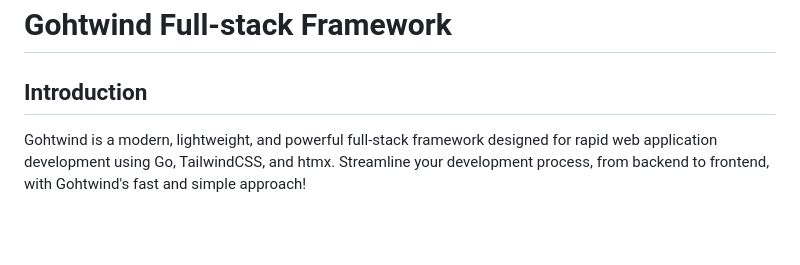
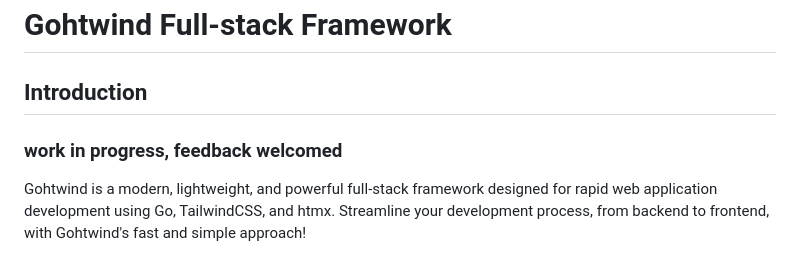
Before and after one commit to emerson-argueta/gohtwind, a Markdown page: README.md, the part around the change. Drawn GitHub-style; blank space fills up the shorter version.

```diff
--- a/README.md
+++ b/README.md
@@ -1,7 +1,7 @@
 # Gohtwind Full-stack Framework
 
 ## Introduction
-
+### work in progress, feedback welcomed
 Gohtwind is a modern, lightweight, and powerful full-stack framework designed for rapid web application development using Go, TailwindCSS, and htmx. Streamline your development process, from backend to frontend, with Gohtwind's fast and simple approach!
 
 ## Features
```
